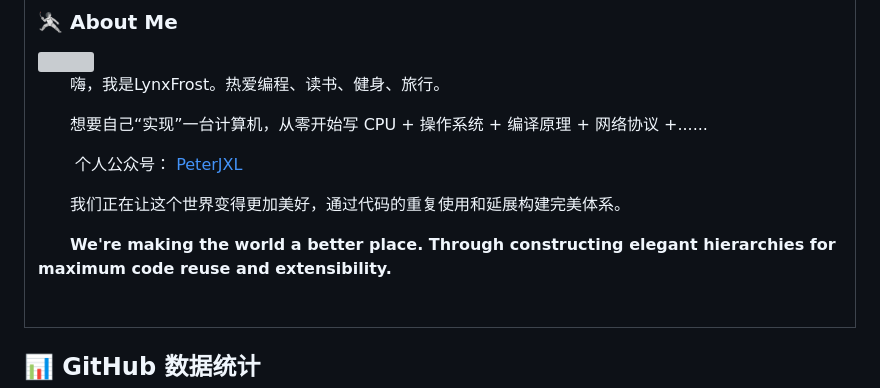
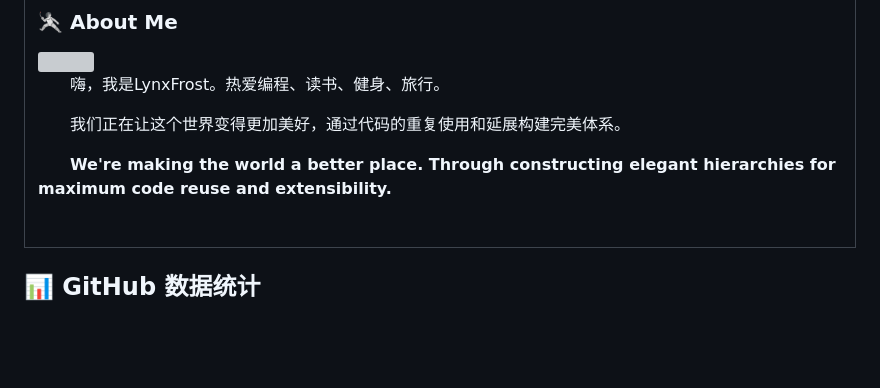
Before and after one commit to itrfcn/itrfcn, a Markdown page: README.md, the part around one of its changes. Rendered like a GitHub page; blank space fills up the shorter version; grey boxes are pictures that could not be loaded.

```diff
--- a/README.md
+++ b/README.md
@@ -26,11 +26,8 @@
 <img align="right" width="88" src="https://avatars.githubusercontent.com/u/67210566?v=4" />
 
 <p>&emsp;&emsp;嗨，我是LynxFrost。热爱编程、读书、健身、旅行。</p>
-<p>&emsp;&emsp;想要自己“实现”一台计算机，从零开始写 CPU + 操作系统 + 编译原理 + 网络协议 +......</p>
-<p>&emsp;&emsp; 个人公众号：<a href="https://github.com/Peter-JXL/vuepressblog/blob/master/images/QR-Code.png" target="_blank"> PeterJXL </a></p>
 <p>&emsp;&emsp;我们正在让这个世界变得更加美好，通过代码的重复使用和延展构建完美体系。</p>
 <p>&emsp;&emsp;<strong>We're making the world a better place. Through constructing elegant hierarchies for maximum code reuse and extensibility.</strong></p>
-
 
   <!-- for beauty 留个空行好看点 -->
   <div>&nbsp;</div>
```
Also changed, not shown: other parts of README.md (+8 -0 lines).
